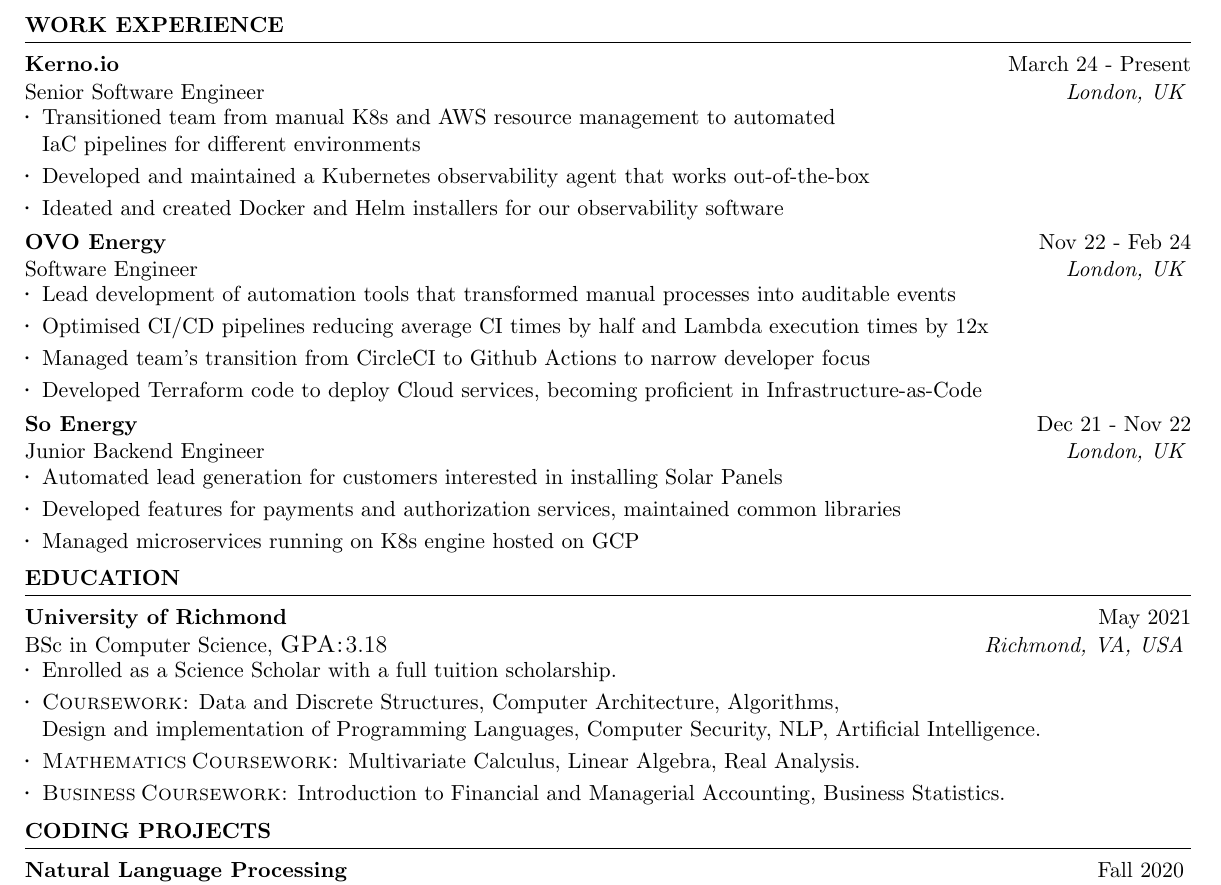
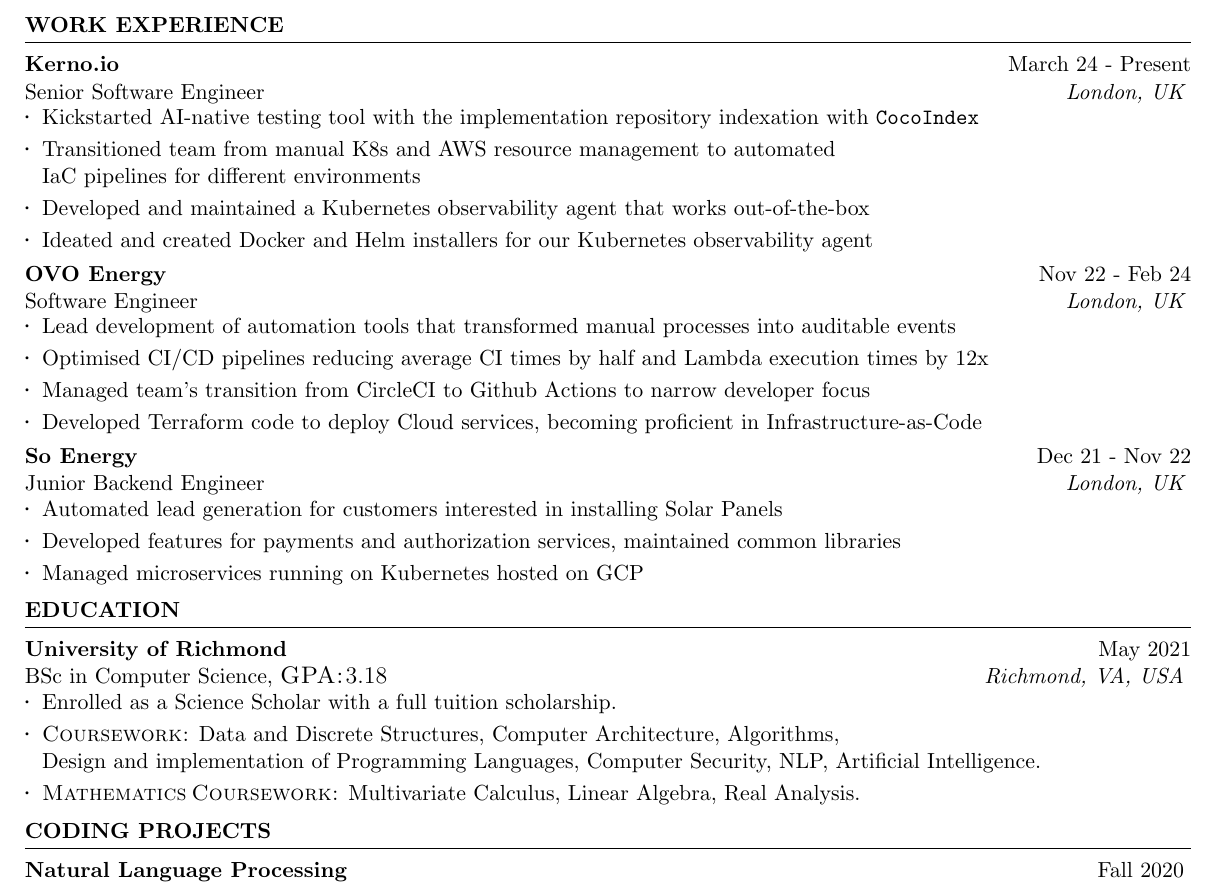
Before and after one commit to YanishR/YanishR, a LaTeX CV (resume/Yanish_Rambocus_Resume.tex): part of the page, cut so that both start at the same text. Compiled offline with pdfLaTeX.

Commit message:
Add Kerno AI experience (#11)

```diff
--- a/resume/Yanish_Rambocus_Resume.tex
+++ b/resume/Yanish_Rambocus_Resume.tex
@@ -81,10 +81,11 @@
 
 \begin{rSection}{Work Experience}
     \begin{rSubsection}{Kerno.io}{March 24 - Present}{Senior Software Engineer}{London, UK}
+    \item Kickstarted AI-native testing tool with the implementation repository indexation with \texttt{CocoIndex}
     \item Transitioned team from manual K8s and AWS resource management to automated\\
         IaC pipelines for different environments
     \item Developed and maintained a Kubernetes observability agent that works out-of-the-box
-    \item Ideated and created Docker and Helm installers for our observability software
+    \item Ideated and created Docker and Helm installers for our Kubernetes observability agent
   \end{rSubsection}
   \begin{rSubsection}{OVO Energy}{Nov 22 - Feb 24}{Software Engineer}{London, UK}
     \item Lead development of automation tools that transformed manual processes into auditable events
@@ -95,7 +96,7 @@
   \begin{rSubsection}{So Energy}{Dec 21 - Nov 22}{Junior Backend Engineer}{London, UK}
     \item Automated lead generation for customers interested in installing Solar Panels
     \item Developed features for payments and authorization services, maintained common libraries
-    \item Managed microservices running on K8s engine hosted on GCP
+    \item Managed microservices running on Kubernetes hosted on GCP
   \end{rSubsection}
 
 \end{rSection}
@@ -110,7 +111,6 @@
     \item \caps{Coursework: } Data and Discrete Structures, Computer Architecture, Algorithms,\\
         Design and implementation of Programming Languages, Computer Security, NLP, Artificial Intelligence.
     \item \caps{Mathematics Coursework: } Multivariate Calculus, Linear Algebra, Real Analysis.
-    \item \caps{Business Coursework: } Introduction to Financial and Managerial Accounting, Business Statistics.
     \end{rSubsection}
 
 \end{rSection}
```
